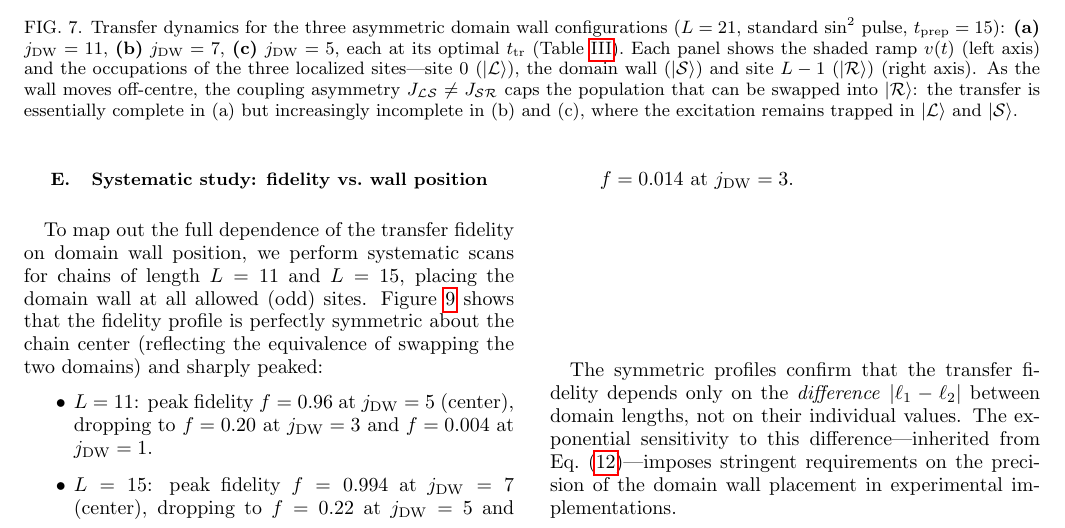
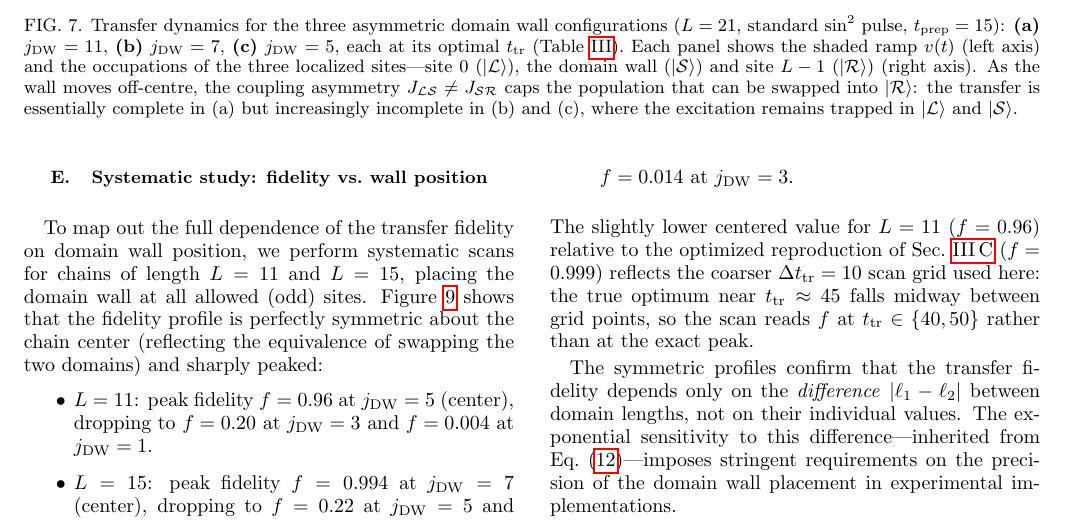
Before and after one commit to miguelgarciamier/Quantum-control-for-quantum-information-transfer-mediated-by-topological-edge-states, a LaTeX thesis (tesis/thesis_part2.tex): part of page 8 of 25, cut so that both start at the same text. Compiled offline with pdfLaTeX.

Commit message:
Polish conclusions, fix colon, clarify f=0.96 discrepancy, fix fig16 header
tesis/thesis_part2.tex:
1. sec:conclusions: remove 3 REVISAR-Miguel comment markers (prose unchanged)
3a. sec:asym_couplings (~l.557): replace dangling colon after eq:coupling_ratio
    with period + forward reference to Table~\ref{tab:couplings}
3b. sec:systematic (~l.683): add clarifying sentence explaining f=0.96 (scan)
    vs f=0.999 (reproduction) — same chain (L=11, jDW=5, tprep=15), different
    ttr resolution: scan step Dttr=10 misses true optimum at ttr~45

fig16_ctap_asymmetry_new.py:
2. Header comment line 7: T_ORIG=1500 -> T_orig=400*rho (matches T_orig(rho)
   function at l.80; comment was stale from an earlier design)

Co-Authored-By: Claude Sonnet 4.6 <noreply@anthropic.com>

```diff
--- a/tesis/thesis_part2.tex
+++ b/tesis/thesis_part2.tex
@@ -681,6 +682,12 @@ that the fidelity profile is perfectly symmetric about the chain center
     dropping to $f = 0.22$ at $j_{\mathrm{DW}} = 5$ and $f = 0.014$ at
     $j_{\mathrm{DW}} = 3$.
 \end{itemize}
+The slightly lower centered value for $L=11$ ($f=0.96$) relative to the
+optimized reproduction of Sec.~\ref{sec:results_symmetric} ($f=0.999$)
+reflects the coarser $\Delta t_{\mathrm{tr}}=10$ scan grid used here: the
+true optimum near $t_{\mathrm{tr}}\approx 45$ falls midway between grid
+points, so the scan reads $f$ at $t_{\mathrm{tr}}\in\{40,50\}$ rather
+than at the exact peak.
 
 \begin{figure*}[!t]
   \centering
```
Also changed, not shown: tesis/thesis_part2.pdf, tesis/thesis_part2.tex (6 more changed lines), 1 other file.
